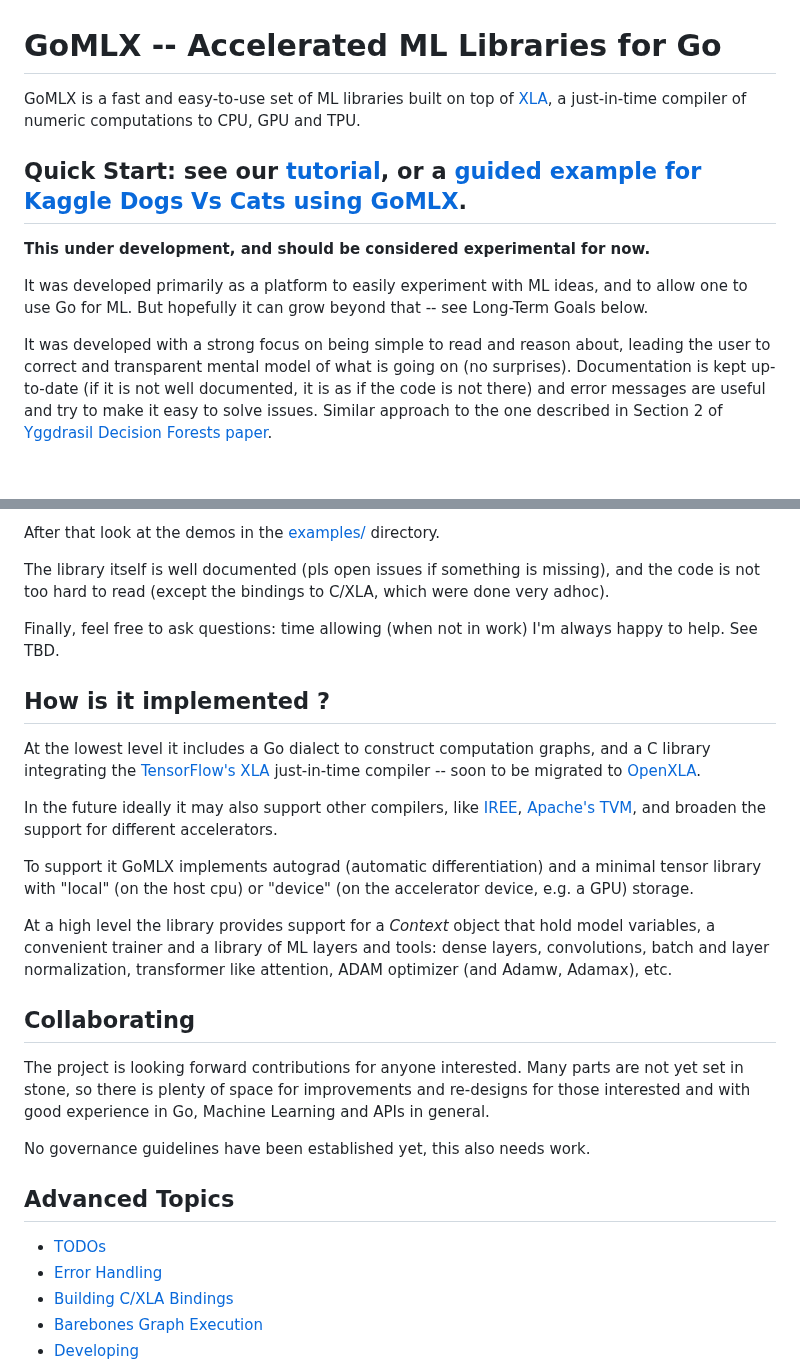
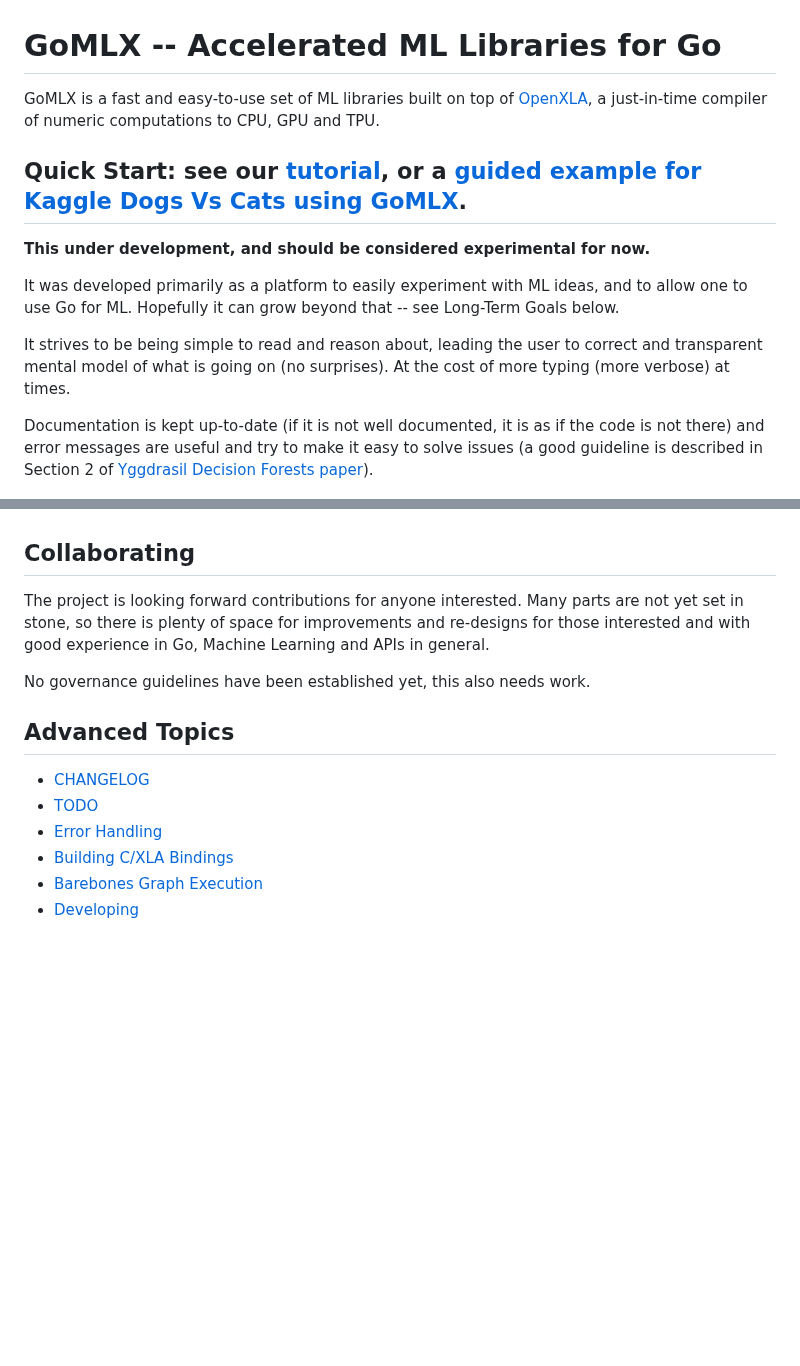
Before and after one commit to gomlx/gomlx, a Markdown page: README.md, 2 parts joined by grey strips. Rendered like a GitHub page; blank space fills up the shorter version.

```diff
--- a/README.md
+++ b/README.md
@@ -1,6 +1,6 @@
 # GoMLX -- Accelerated ML Libraries for Go
 
-GoMLX is a fast and easy-to-use set of ML libraries built on top of [XLA](https://github.com/openxla/xla),
+GoMLX is a fast and easy-to-use set of ML libraries built on top of [OpenXLA](https://github.com/openxla/xla),
 a just-in-time compiler of numeric computations to CPU, GPU and TPU.
 
 ## Quick Start: see our [tutorial](examples/tutorial/tutorial.ipynb), or a [guided example for Kaggle Dogs Vs Cats using GoMLX](examples/dogsvscats/dogsvscats.ipynb).
@@ -8,12 +8,14 @@ a just-in-time compiler of numeric computations to CPU, GPU and TPU.
 **This under development, and should be considered experimental for now.**
 
 It was developed primarily as a platform to easily experiment with ML ideas, and to
-allow one to use Go for ML. But hopefully it can grow beyond that -- see Long-Term Goals below.
+allow one to use Go for ML. Hopefully it can grow beyond that -- see Long-Term Goals below.
 
-It was developed with a strong focus on being simple to read and reason about, leading the
-user to correct and transparent mental model of what is going on (no surprises).
+It strives to be being simple to read and reason about, leading the
+user to correct and transparent mental model of what is going on (no surprises). At the cost of
+ more typing (more verbose) at times.
+
 Documentation is kept up-to-date (if it is not well documented, it is as if the code is not there)
-and error messages are useful and try to make it easy to solve issues. Similar approach to the one
-described in Section 2 of [Yggdrasil Decision Forests paper](https://arxiv.org/pdf/2212.02934.pdf).
+and error messages are useful and try to make it easy to solve issues (a good guideline is described in
+Section 2 of [Yggdrasil Decision Forests paper](https://arxiv.org/pdf/2212.02934.pdf)).
 
 ![GoMLX Gopher](docs/gomlx_gopher.jpg)
@@ -115,26 +144,3 @@ See the [tutorial here](examples/tutorial/tutorial.ipynb). It covers a bit of ev
-After that look at the demos in the [examples/](examples/) directory.
-
-The library itself is well documented (pls open issues if something is missing), and the code is
-not too hard to read (except the bindings to C/XLA, which were done very adhoc).
-
-Finally, feel free to ask questions: time allowing (when not in work) I'm always happy to help. See TBD.
-
-## How is it implemented ?
-
-At the lowest level it includes a Go dialect to construct computation graphs,
-and a C library integrating the [TensorFlow's XLA](https://github.com/tensorflow/tensorflow/tree/master/tensorflow/compiler/xla)
-just-in-time compiler -- soon to be migrated to [OpenXLA](https://github.com/tensorflow/tensorflow/tree/master/tensorflow/compiler/xla).
-
-In the future ideally it may also support other compilers, like  [IREE](https://openxla.github.io/iree/),
-[Apache's TVM](https://tvm.apache.org/), and broaden the support for different accelerators.
-
-To support it GoMLX implements autograd (automatic differentiation) and a minimal tensor library
-with "local" (on the host cpu) or "device" (on the accelerator device, e.g. a GPU) storage.
-
-At a high level the library provides support for a *Context* object that hold model
-variables, a convenient trainer and a library of ML layers and tools: dense layers, convolutions,
-batch and layer normalization, transformer like attention, ADAM optimizer (and Adamw, Adamax), etc.
-
 ## Collaborating
 
 The project is looking forward contributions for anyone interested. Many parts are not yet set
@@ -145,7 +151,8 @@ No governance guidelines have been established yet, this also needs work.
 
 ## Advanced Topics
 
-* [TODOs](docs/TODO.md)
+* [CHANGELOG](docs/CHANGELOG.md)
+* [TODO](docs/TODO.md)
 * [Error Handling](docs/error_handling.md)
 * [Building C/XLA Bindings](docs/building.md)
 * [Barebones Graph Execution](docs/barebones.md)
```
Also changed, not shown: other parts of README.md (+95 -68 lines), docs/TODO.md (+5 -4 lines).
